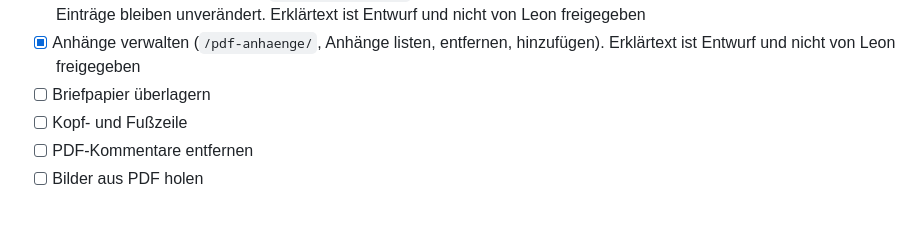
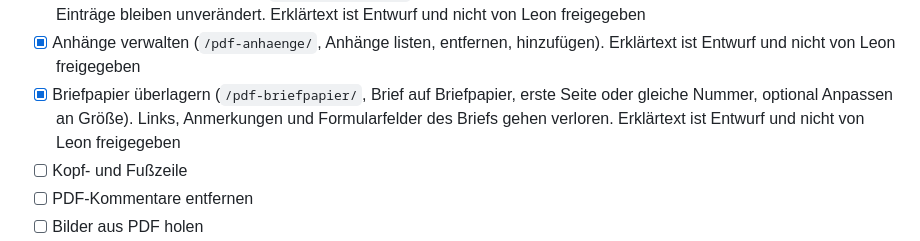
Before and after one commit to leonsuv/lokalwerk-web, a Markdown page: docs/STATUS.md, the part around the change. Drawn GitHub-style; blank space fills up the shorter version.

Commit message:
Warteschlange: Briefpapier überlagern erledigt

```diff
--- a/docs/STATUS.md
+++ b/docs/STATUS.md
@@ -51,7 +51,7 @@ Gemeinsamer Baustein: `src/ui/pdf-tool.ts` und `src/ui/pdf-worker.ts`.
 - [x] PDF reparieren (`/pdf-reparieren/`, kaputte Xref, fehlender Trailer, abgeschnittenes Ende; verschlüsselte PDFs bleiben unsupported). Erklärtext ist Entwurf und nicht von Leon freigegeben
 - [x] PDF-Lesezeichen bearbeiten (`/pdf-lesezeichen/`, umbenennen, löschen, anlegen, Ebenen). Ziele vorhandener Einträge bleiben unverändert. Erklärtext ist Entwurf und nicht von Leon freigegeben
 - [x] Anhänge verwalten (`/pdf-anhaenge/`, Anhänge listen, entfernen, hinzufügen). Erklärtext ist Entwurf und nicht von Leon freigegeben
-- [ ] Briefpapier überlagern
+- [x] Briefpapier überlagern (`/pdf-briefpapier/`, Brief auf Briefpapier, erste Seite oder gleiche Nummer, optional Anpassen an Größe). Links, Anmerkungen und Formularfelder des Briefs gehen verloren. Erklärtext ist Entwurf und nicht von Leon freigegeben
 - [ ] Kopf- und Fußzeile
 - [ ] PDF-Kommentare entfernen
 - [ ] Bilder aus PDF holen
```
